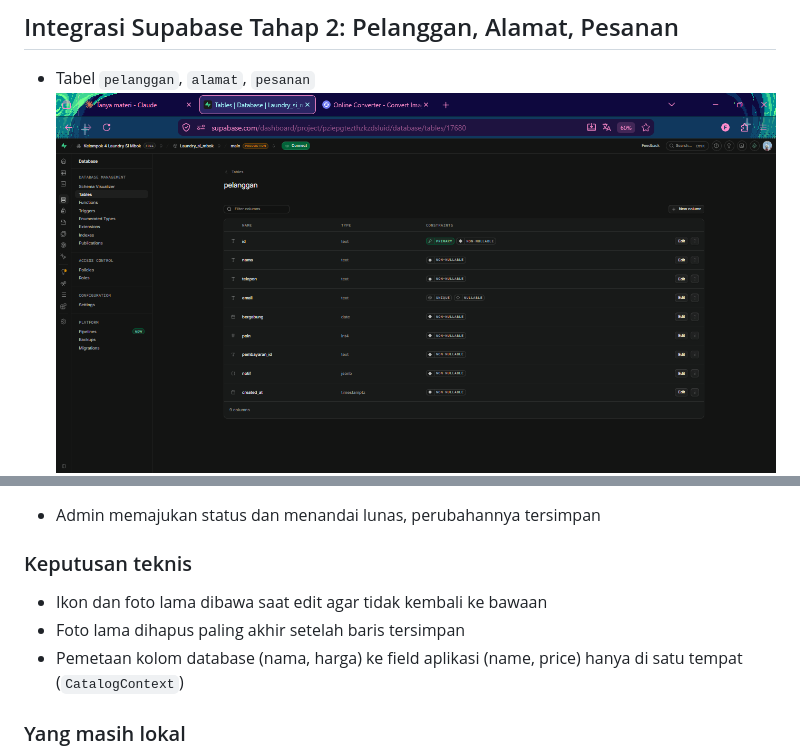
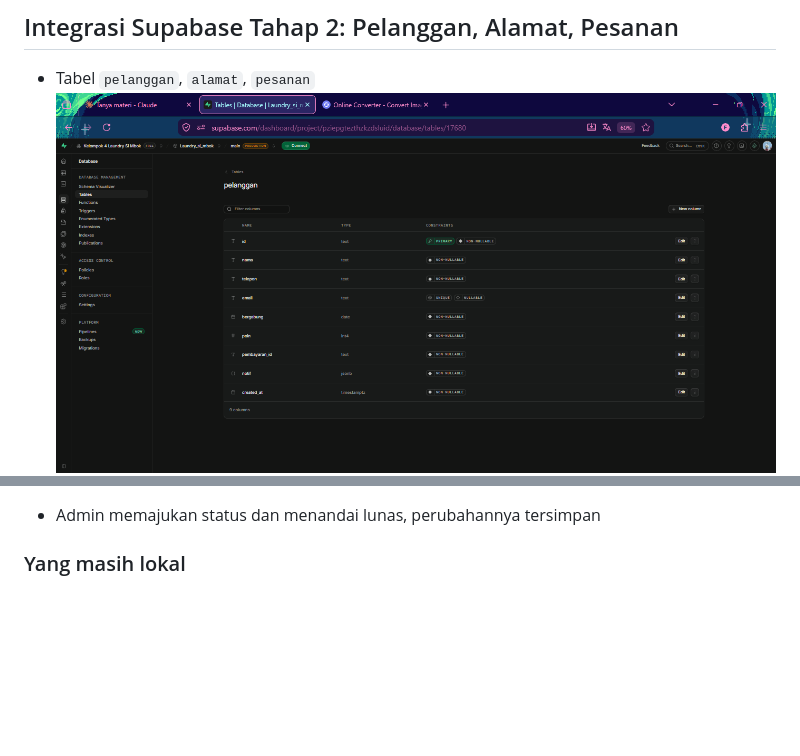
Before and after one commit to FaizMi16/Laundry_Si_Mbok, a Markdown page: Laporan-Progres-4.md, 2 parts joined by grey strips. Drawn GitHub-style; blank space fills up the shorter version.

Commit message:
update_laporan4

```diff
--- a/Laporan-Progres-4.md
+++ b/Laporan-Progres-4.md
@@ -47,7 +47,7 @@ Katalog layanan dipindah dari data dummy ke Supabase
 
 ## Integrasi Supabase Tahap 2: Pelanggan, Alamat, Pesanan
 - Tabel `pelanggan`, `alamat`, `pesanan`
-  ![tabel](dokumentasi/tabel_pelanggan.png)
+  ![tabel](dokumentasi/tabel_register.png)
   ![tabel](dokumentasi/tabel_alamat.png)
   ![tabel](dokumentasi/tabel_pesanan.png)
 
@@ -58,12 +58,6 @@ Katalog layanan dipindah dari data dummy ke Supabase
 - Admin memajukan status dan menandai lunas, perubahannya tersimpan
 
 
-### Keputusan teknis
-- Ikon dan foto lama dibawa saat edit agar tidak kembali ke bawaan
-- Foto lama dihapus paling akhir setelah baris tersimpan
-- Pemetaan kolom database (nama, harga) ke field aplikasi (name, price)
-  hanya di satu tempat (`CatalogContext`)
-
 ### Yang masih lokal
 Login belum memakai Supabase Auth (admin masih dicek lokal).
 Kebijakan RLS masih terbuka untuk publik (hanya untuk praktikum).
```
Also changed, not shown: other parts of Laporan-Progres-4.md (+3 -3 lines), dokumentasi/tabel_register.png (renamed from dokumentasi/tabel_pelanggan.png), 2 other files.
